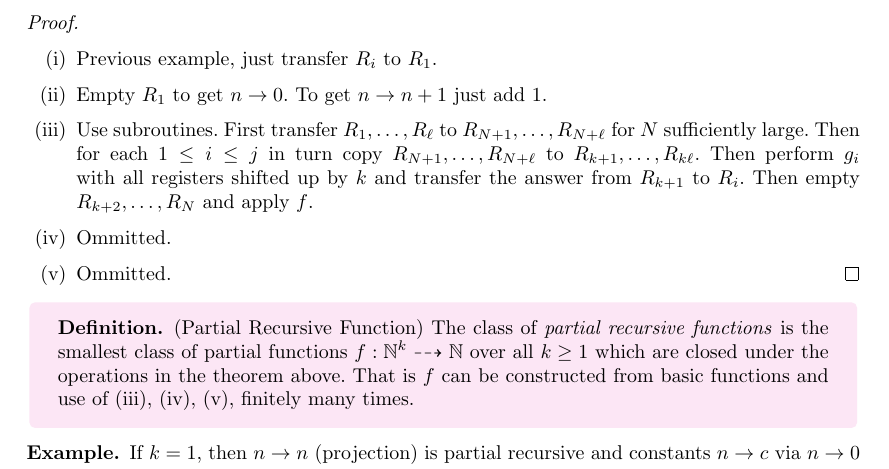
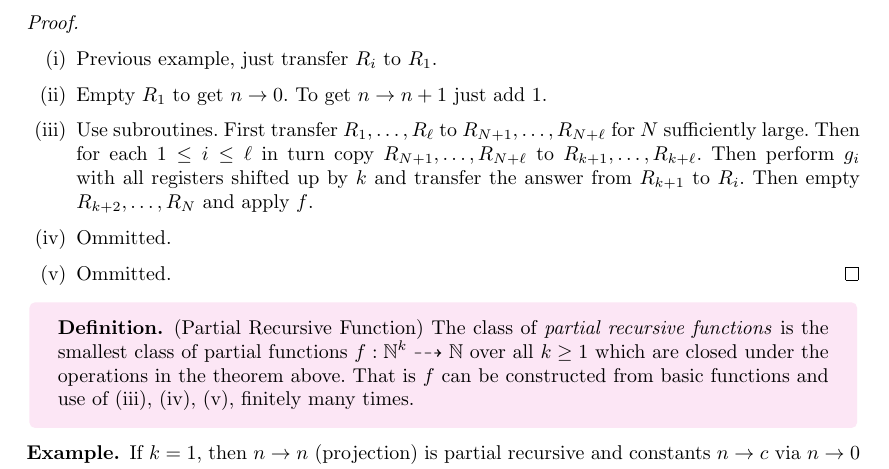
Before and after one commit to FinleyCooper/lectures, a LaTeX document (Automata and Formal Languages/main.tex): part of page 25 of 27, cut so that both start at the same text. Compiled offline with pdfLaTeX.

Commit message:
Lectures 11.11.26

```diff
--- a/Automata and Formal Languages/main.tex
+++ b/Automata and Formal Languages/main.tex
@@ -878,7 +878,7 @@ Partial computable functions have good closure properties.
 \begin{enumerate}
 	\item Previous example, just transfer $ R_i $ to $ R_1 $.
 	\item Empty $ R_1 $ to get $ n\to 0 $. To get $ n\to n+1 $ just add 1.
-	\item Use subroutines. First transfer $ R_1, \dots, R_\ell $ to $ R_{N+1},\dots, R_{N+\ell} $ for $ N $ sufficiently large. Then for each $ 1 \le i \le j $ in turn copy $ R_{N+1}, \dots, R_{N+\ell} $ to $ R_{k+1},\dots, R_{k\ell} $. Then perform $ g_i $ with all registers shifted up by $ k $ and transfer the answer from $ R_{k+1} $ to $ R_i $. Then empty $ R_{k+2},\dots, R_N $ and apply $ f $.
+	\item Use subroutines. First transfer $ R_1, \dots, R_\ell $ to $ R_{N+1},\dots, R_{N+\ell} $ for $ N $ sufficiently large. Then for each $ 1 \le i \le \ell $ in turn copy $ R_{N+1}, \dots, R_{N+\ell} $ to $ R_{k+1},\dots, R_{k+\ell} $. Then perform $ g_i $ with all registers shifted up by $ k $ and transfer the answer from $ R_{k+1} $ to $ R_i $. Then empty $ R_{k+2},\dots, R_N $ and apply $ f $.
 	\item Ommitted.
 	\item Ommitted.\qed
 \end{enumerate}
```
